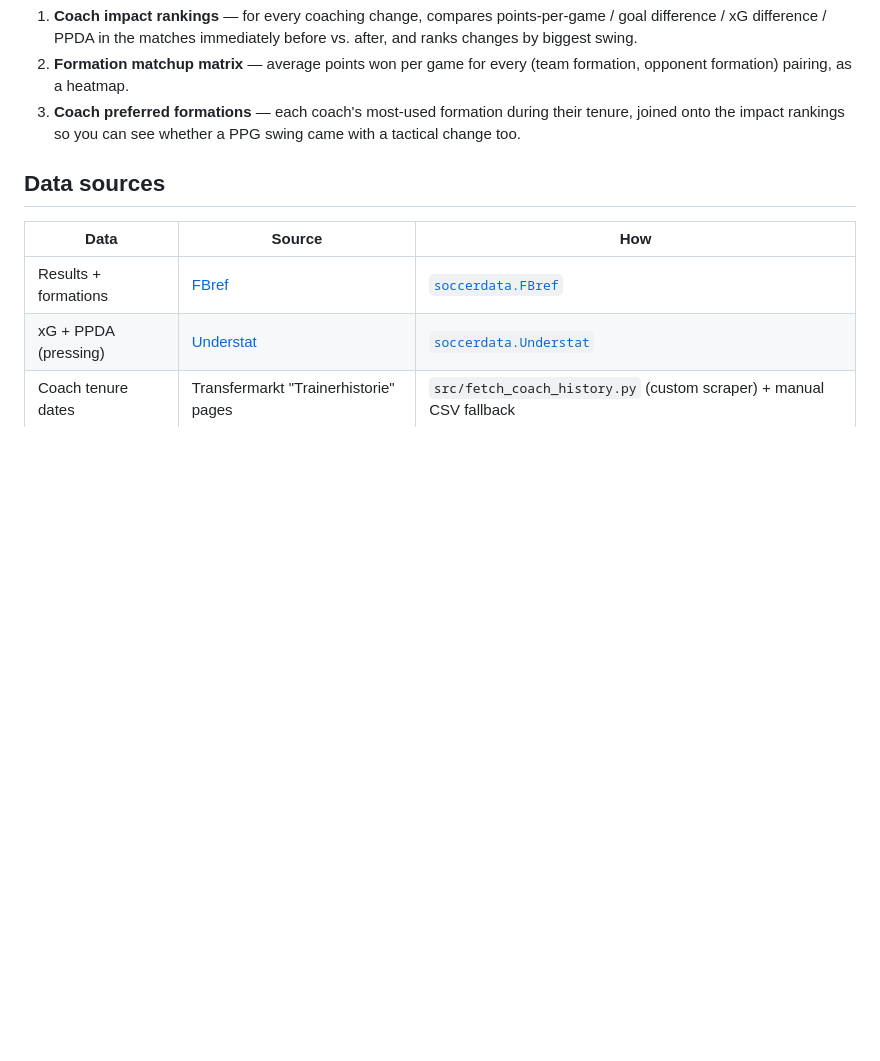
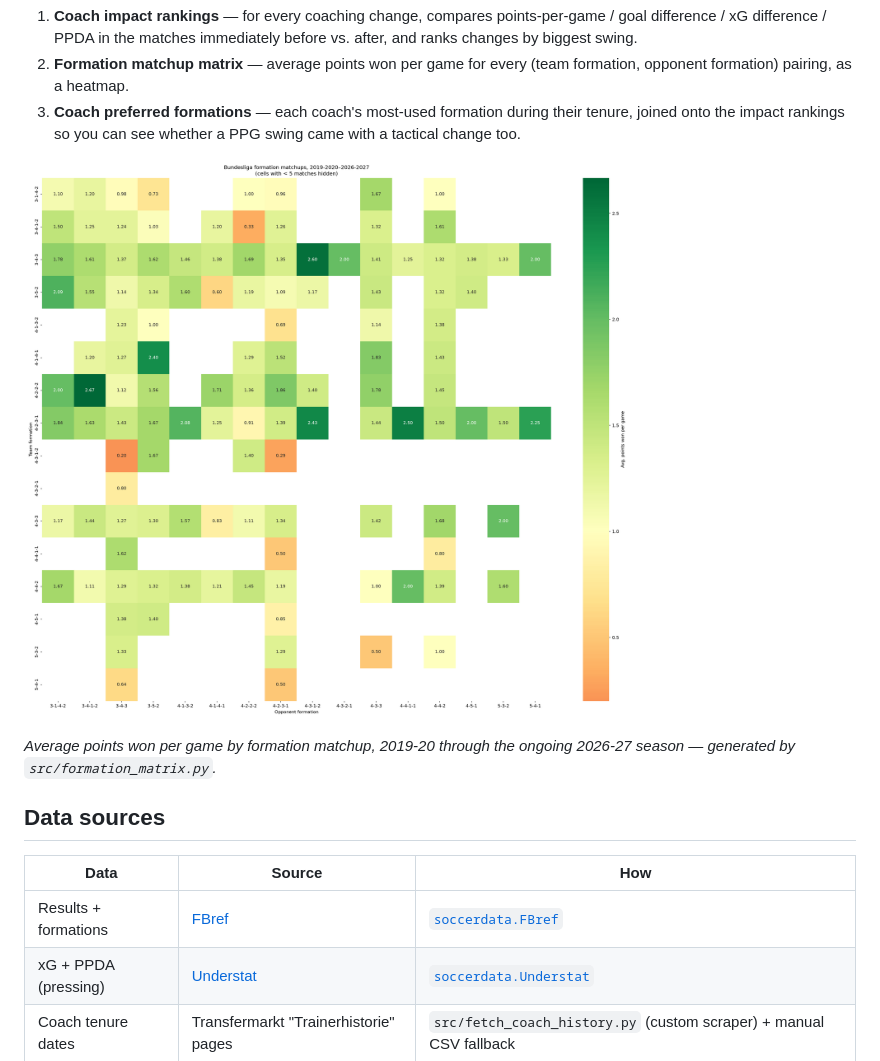
Before and after one commit to FPN1997/bundesliga-coach-impact, a Markdown page: README.md, the part around the change. Drawn GitHub-style; pictures changed too: docs/formation_matchup_heatmap.png (added); blank space fills up the shorter version.

Commit message:
Add formation matchup heatmap to README
Co-Authored-By: Claude Sonnet 5 <noreply@anthropic.com>

```diff
--- a/README.md
+++ b/README.md
@@ -13,6 +13,11 @@ of each match attached, then:
 3. **Coach preferred formations** — each coach's most-used formation during
    their tenure, joined onto the impact rankings so you can see whether a
    PPG swing came with a tactical change too.
+
+![Formation matchup heatmap — average points won per game for every (team formation, opponent formation) pairing across 8 Bundesliga seasons](docs/formation_matchup_heatmap.png)
+
+*Average points won per game by formation matchup, 2019-20 through the
+ongoing 2026-27 season — generated by `src/formation_matrix.py`.*
 
 ## Data sources
 
```
